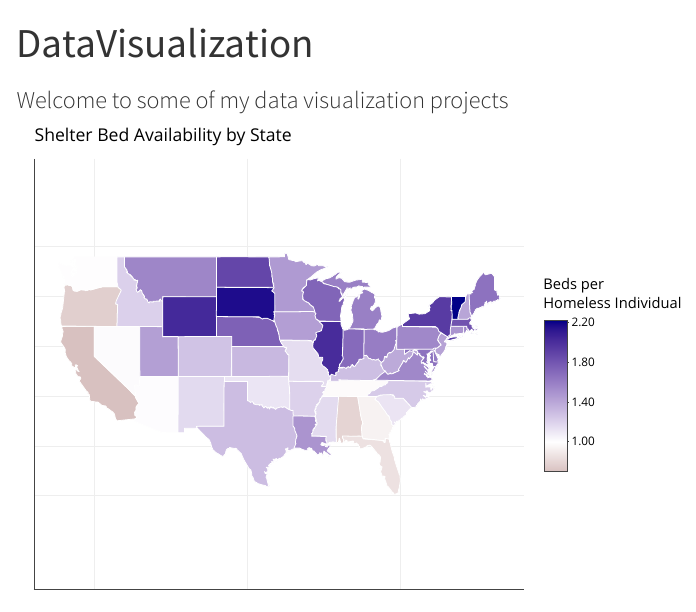
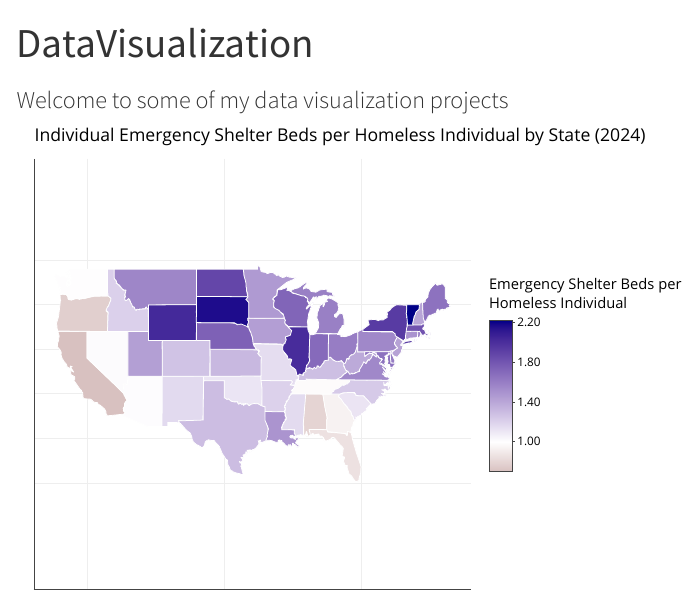
Before and after one commit to MarkGScott960/Website, a Quarto document (DataVisualization.qmd): the page in a window 1100 px wide, from its top. Rendered offline with R 4.5, knitr and Pandoc in place of Quarto, with nearby package versions; menus at the side of the page are left out.

Commit message:
Factual Fix

```diff
--- a/DataVisualization.qmd
+++ b/DataVisualization.qmd
@@ -46,7 +46,7 @@ ggplotly(
     geom_polygon(color = "white", linewidth = 0.2) +
     coord_fixed(1.3) +
     scale_fill_gradient2(
-      name = "Beds per\nHomeless Individual",
+      name = "Emergency Shelter Beds per\nHomeless Individual",
       low = "#570C18",
 
       high = "#000087",
@@ -54,7 +54,7 @@ ggplotly(
       labels = scales::number_format(accuracy = 0.01)
     ) +
     labs(
-      title = "Shelter Bed Availability by State",
+      title = "Individual Emergency Shelter Beds per Homeless Individual by State (2024)",
       subtitle = "Red = shortage (< 1), Blue = surplus (> 1)"
     ) +
     theme_void() +
```
